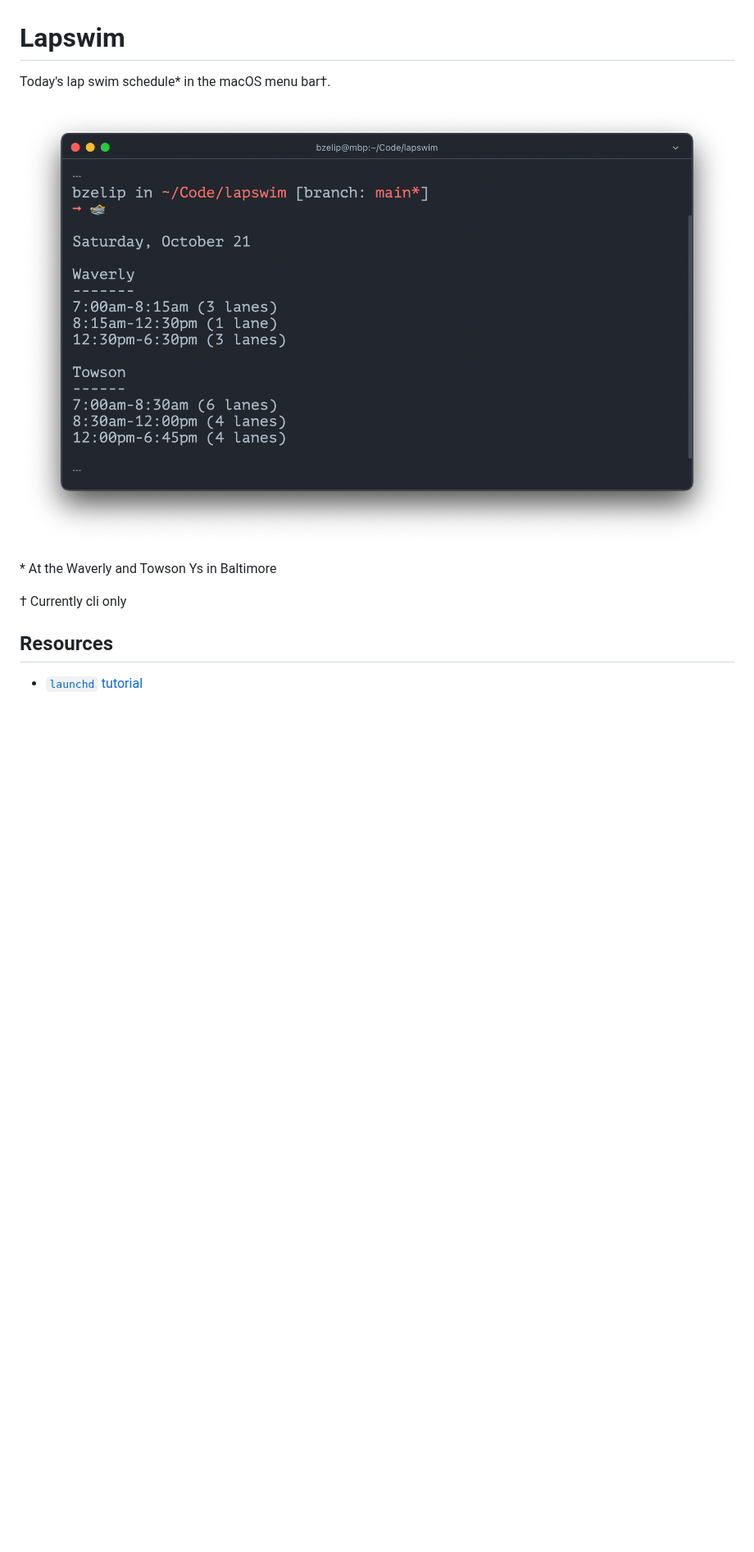
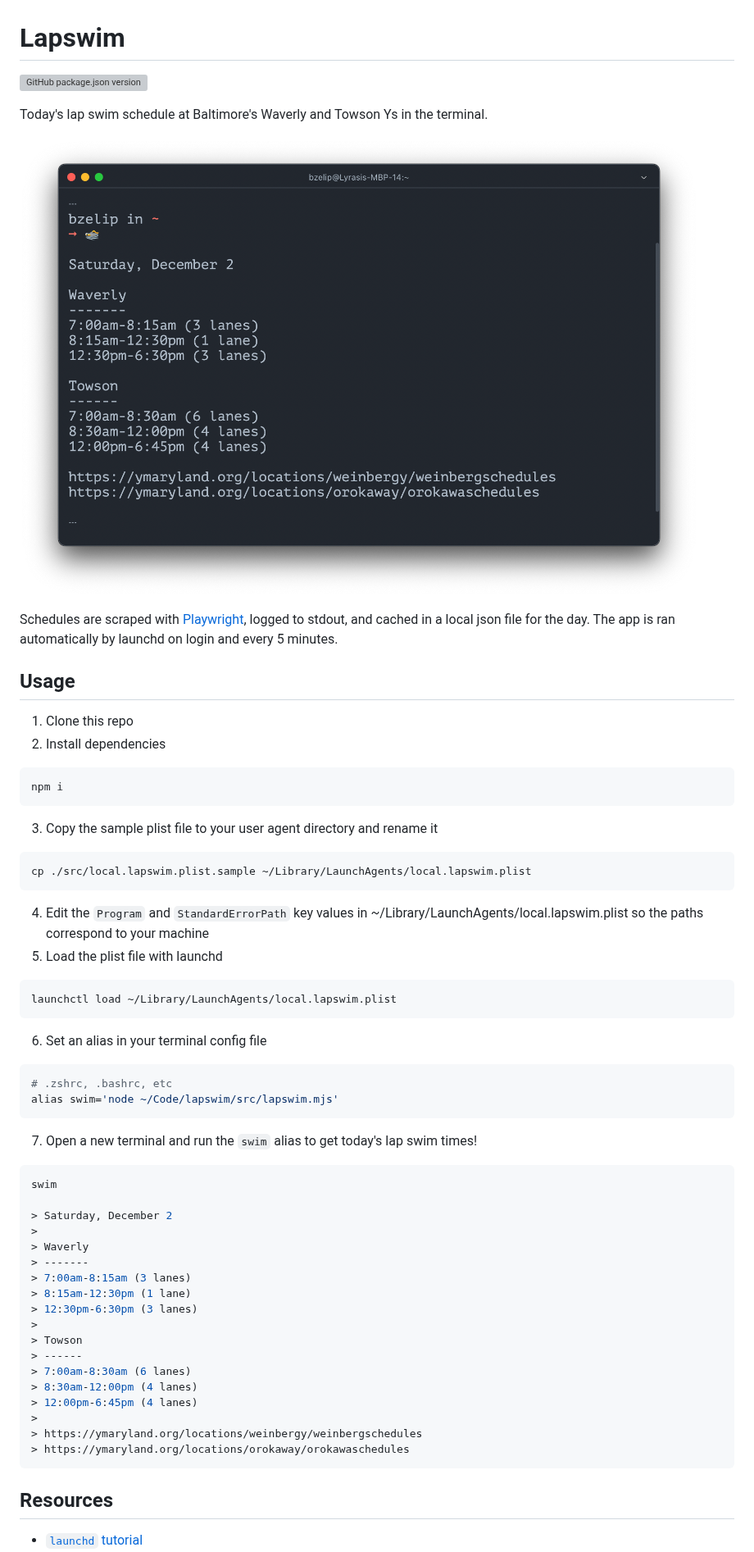
Before and after one commit to brianzelip/lapswim, a Markdown page: README.md, the part around one of its changes. Shown at 82% size. Drawn GitHub-style; pictures changed too: cli-screenshot.png; blank space fills up the shorter version; grey boxes are pictures that could not be loaded.

````diff
--- a/README.md
+++ b/README.md
@@ -1,12 +1,64 @@
 # Lapswim
 
-Today's lap swim schedule\* in the macOS menu bar†.
+![GitHub package.json version](https://img.shields.io/github/package-json/v/brianzelip/lapswim?color=%2312b337)
+
+Today's lap swim schedule at Baltimore's Waverly and Towson Ys in the terminal.
 
 ![screenshot of lapswim cli](./cli-screenshot.png)
 
-\* At the Waverly and Towson Ys in Baltimore
+Schedules are scraped with [Playwright](https://playwright.dev/), logged to stdout, and cached in a local json file for the day. The app is ran automatically by launchd on login and every 5 minutes.
 
-† Currently cli only
+## Usage
+
+1. Clone this repo
+2. Install dependencies
+
+```sh
+npm i
+```
+
+3. Copy the sample plist file to your user agent directory and rename it
+
+```sh
+cp ./src/local.lapswim.plist.sample ~/Library/LaunchAgents/local.lapswim.plist
+```
+
+4. Edit the `Program` and `StandardErrorPath` key values in ~/Library/LaunchAgents/local.lapswim.plist so the paths correspond to your machine
+5. Load the plist file with launchd
+
+```sh
+launchctl load ~/Library/LaunchAgents/local.lapswim.plist
+```
+
+6. Set an alias in your terminal config file
+
+```sh
+# .zshrc, .bashrc, etc
+alias swim='node ~/Code/lapswim/src/lapswim.mjs'
+```
+
+7. Open a new terminal and run the `swim` alias to get today's lap swim times!
+
+```sh
+swim
+
+> Saturday, December 2
+>
+> Waverly
+> -------
+> 7:00am-8:15am (3 lanes)
+> 8:15am-12:30pm (1 lane)
+> 12:30pm-6:30pm (3 lanes)
+>
+> Towson
+> ------
+> 7:00am-8:30am (6 lanes)
+> 8:30am-12:00pm (4 lanes)
+> 12:00pm-6:45pm (4 lanes)
+>
+> https://ymaryland.org/locations/weinbergy/weinbergschedules
+> https://ymaryland.org/locations/orokaway/orokawaschedules
+```
 
 ## Resources
 
````
Also changed, not shown: other parts of README.md (+1 -19 lines), 8 other files.
